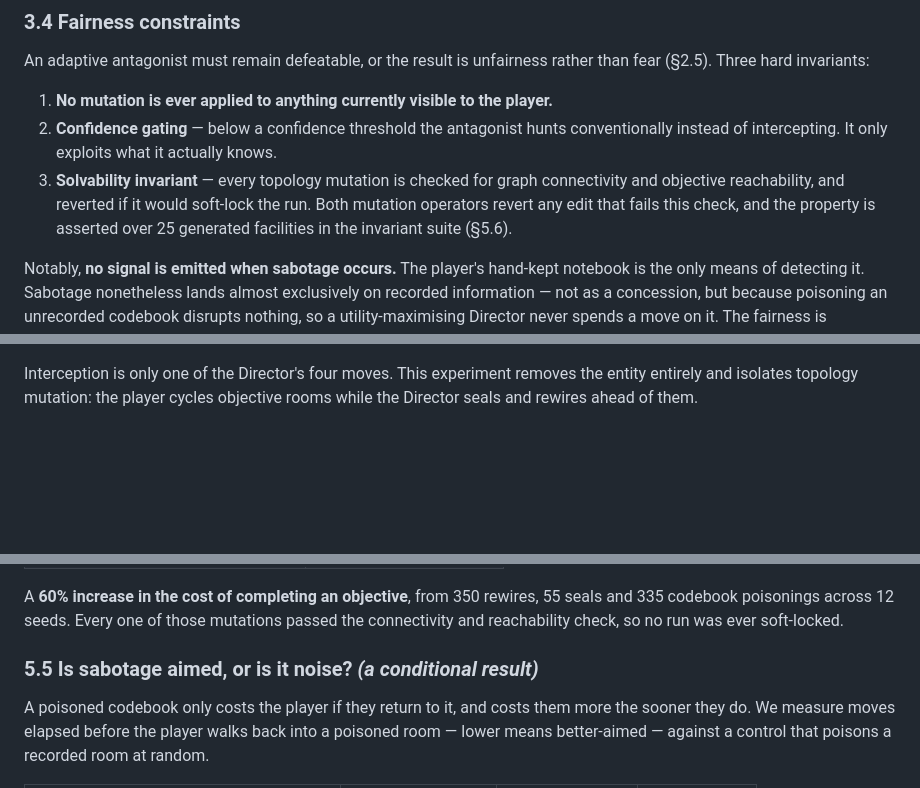
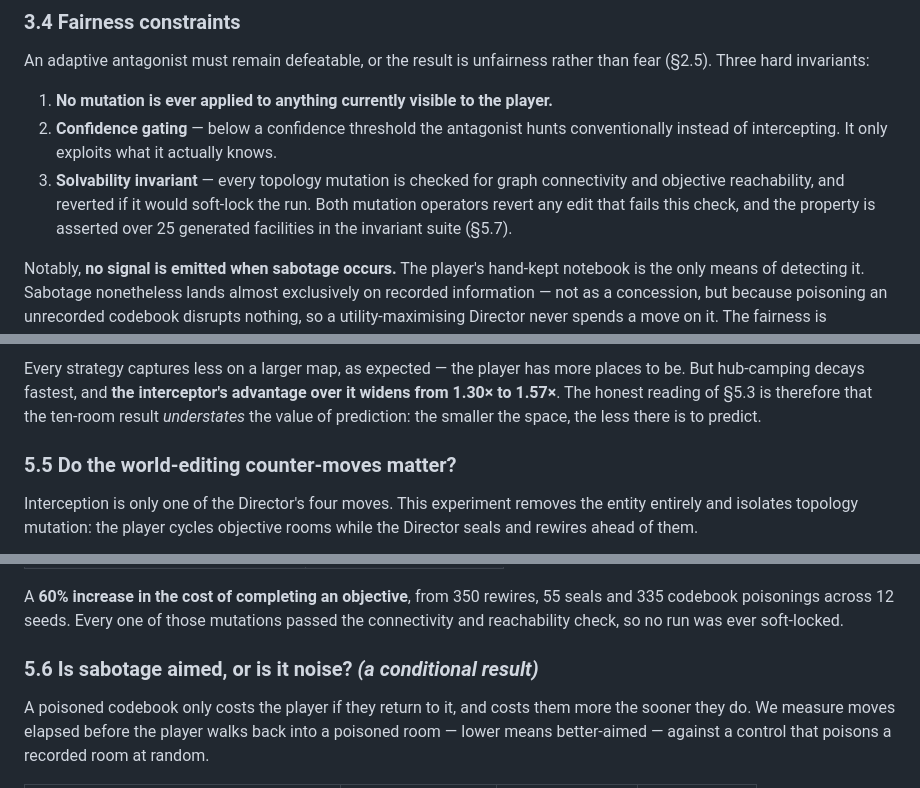
Before and after one commit to Sh1v4mKum4r/parity, a Markdown page: docs/PARITY-project-report.md, 3 parts joined by grey strips. GitHub-like rendering; blank space fills up the shorter version.

```diff
--- a/docs/PARITY-project-report.md
+++ b/docs/PARITY-project-report.md
@@ -210,7 +210,7 @@ than fear (§2.5). Three hard invariants:
 3. **Solvability invariant** — every topology mutation is checked for graph
    connectivity and objective reachability, and reverted if it would soft-lock the
    run. Both mutation operators revert any edit that fails this check, and the
-   property is asserted over 25 generated facilities in the invariant suite (§5.6).
+   property is asserted over 25 generated facilities in the invariant suite (§5.7).
 
 Notably, **no signal is emitted when sabotage occurs.** The player's hand-kept
 notebook is the only means of detecting it. Sabotage nonetheless lands almost
@@ -364,3 +388,10 @@ the busiest room" has not earned its complexity. The proposed director achieves
+Every strategy captures less on a larger map, as expected — the player has more
+places to be. But hub-camping decays fastest, and **the interceptor's advantage over
+it widens from 1.30× to 1.57×**. The honest reading of
+§5.3 is therefore that the ten-room result *understates* the value of prediction:
+the smaller the space, the less there is to predict.
+
+### 5.5 Do the world-editing counter-moves matter?
 
 Interception is only one of the Director's four moves. This experiment removes the
 entity entirely and isolates topology mutation: the player cycles objective rooms
@@ -378,7 +409,7 @@ A **60% increase in the cost of completing an objective**, from
 12 seeds. Every one of those mutations passed the connectivity and reachability
 check, so no run was ever soft-locked.
 
-### 5.5 Is sabotage aimed, or is it noise? *(a conditional result)*
+### 5.6 Is sabotage aimed, or is it noise? *(a conditional result)*
 
 A poisoned codebook only costs the player if they return to it, and costs them more
 the sooner they do. We measure moves elapsed before the player walks back into a
```
Also changed, not shown: other parts of docs/PARITY-project-report.md (+28 -4 lines), README.md (+7 -1 lines), out/fig_capture.png, out/fig_scaling.png (added), 7 other files.
